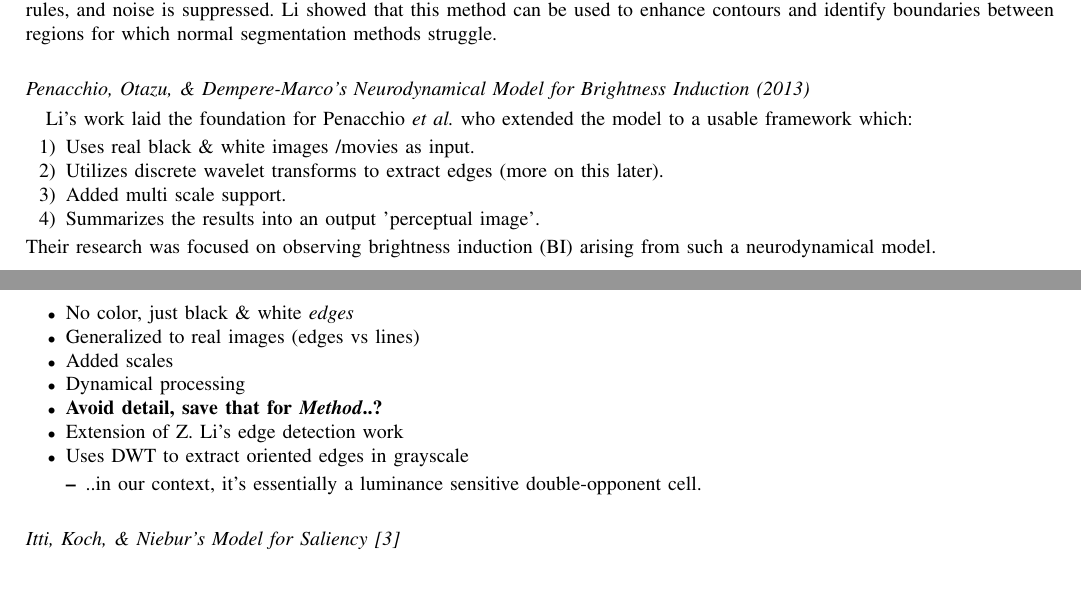
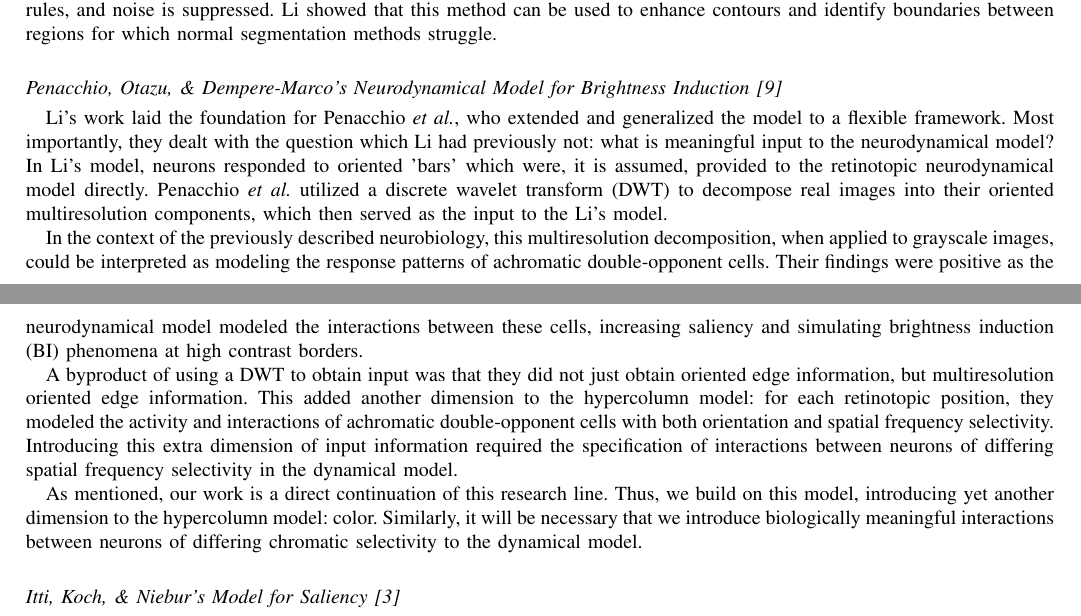
Before and after one commit to connollyst/color-induction-thesis, a LaTeX thesis (MasterThesis.tex): two parts of pages 5 and 6 of 32, joined at a grey line, cut so that both start at the same text, the shorter picture padded with empty space. Compiled offline with pdfLaTeX.

Commit message:
Description of BIWaM

```diff
--- a/MasterThesis.tex
+++ b/MasterThesis.tex
@@ -1097,28 +1097,16 @@ In the model presented, Li used oriented bars as features, though expressed that
 By defining neuronal connectivity in this manner, patterns of neurons sensitive to co-located and co-aligned bars positively interact with each other to enhance their collective response to the stimuli. Similarly, incoherent stimuli negatively interact with their neighbors and are silenced. From these local interactions, global features are enhanced if they satisfy the connectivity rules, and noise is suppressed. Li showed that this method can be used to enhance contours and identify boundaries between regions for which normal segmentation methods struggle.
 
 
-\subsection*{Penacchio, Otazu, \& Dempere-Marco's Neurodynamical Model for Brightness Induction (2013)}
-
-Li's work laid the foundation for Penacchio \textit{et al.} who extended the model to a usable framework which:
-\begin{enumerate}
-    \item Uses real black \& white images /movies as input.
-    \item Utilizes discrete wavelet transforms to extract edges (more on this later).
-    \item Added multi scale support.
-    \item Summarizes the results into an output 'perceptual image'.
-\end{enumerate}
-Their research was focused on observing brightness induction (BI) arising from such a neurodynamical model.
-\begin{itemize}
-    \item No color, just black \& white \textit{edges}
-    \item Generalized to real images (edges vs lines)
-    \item Added scales
-    \item Dynamical processing
-    \item \textbf{Avoid detail, save that for \textit{Method}..?}
-    \item Extension of Z. Li's edge detection work
-    \item Uses DWT to extract oriented edges in grayscale
-    \begin{itemize}
-        \item ..in our context, it's essentially a luminance sensitive double-opponent cell.
-    \end{itemize}
-\end{itemize}
+\subsection*{Penacchio, Otazu, \& Dempere-Marco's Neurodynamical Model for Brightness Induction \cite{penacchio:2013}}
+
+Li's work laid the foundation for Penacchio \textit{et al.}, who extended and generalized the model to a flexible framework. Most importantly, they dealt with the question which Li had previously not: what is meaningful input to the neurodynamical model? In Li's model, neurons responded to oriented 'bars' which were, it is assumed, provided to the retinotopic neurodynamical model directly. Penacchio \textit{et al.} utilized a discrete wavelet transform (DWT) to decompose real images into their oriented multiresolution components, which then served as the input to the Li's model.
+
+In the context of the previously described neurobiology, this multiresolution decomposition, when applied to grayscale images, could be interpreted as modeling the response patterns of achromatic double-opponent cells. Their findings were positive as the neurodynamical model modeled the interactions between these cells, increasing saliency and simulating brightness induction (BI) phenomena at high contrast borders.
+
+A byproduct of using a DWT to obtain input was that they did not just obtain oriented edge information, but multiresolution oriented edge information. This added another dimension to the hypercolumn model: for each retinotopic position, they modeled the activity and interactions of achromatic double-opponent cells with both orientation and spatial frequency selectivity. Introducing this extra dimension of input information required the specification of interactions between neurons of differing spatial frequency selectivity in the dynamical model.
+
+As mentioned, our work is a direct continuation of this research line. Thus, we build on this model, introducing yet another dimension to the hypercolumn model: color. Similarly, it will be necessary that we introduce biologically meaningful interactions between neurons of differing chromatic selectivity to the dynamical model.
+
 
 \subsection*{Itti, Koch, \& Niebur's Model for Saliency \cite{itti:1998}}
 
```
